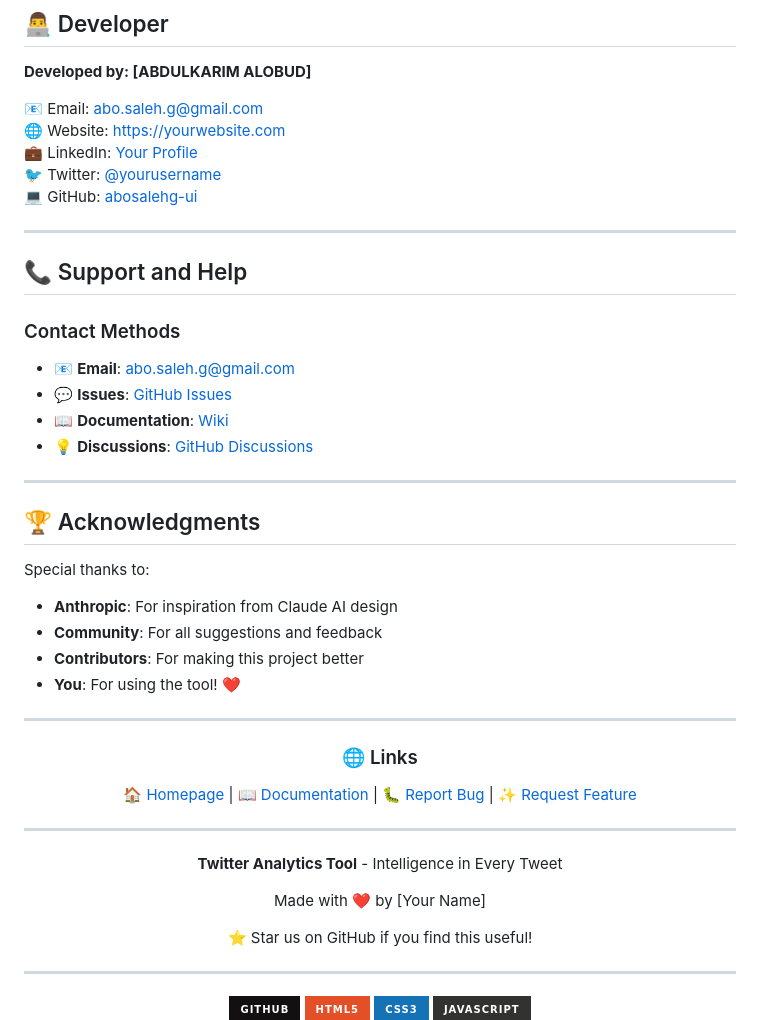
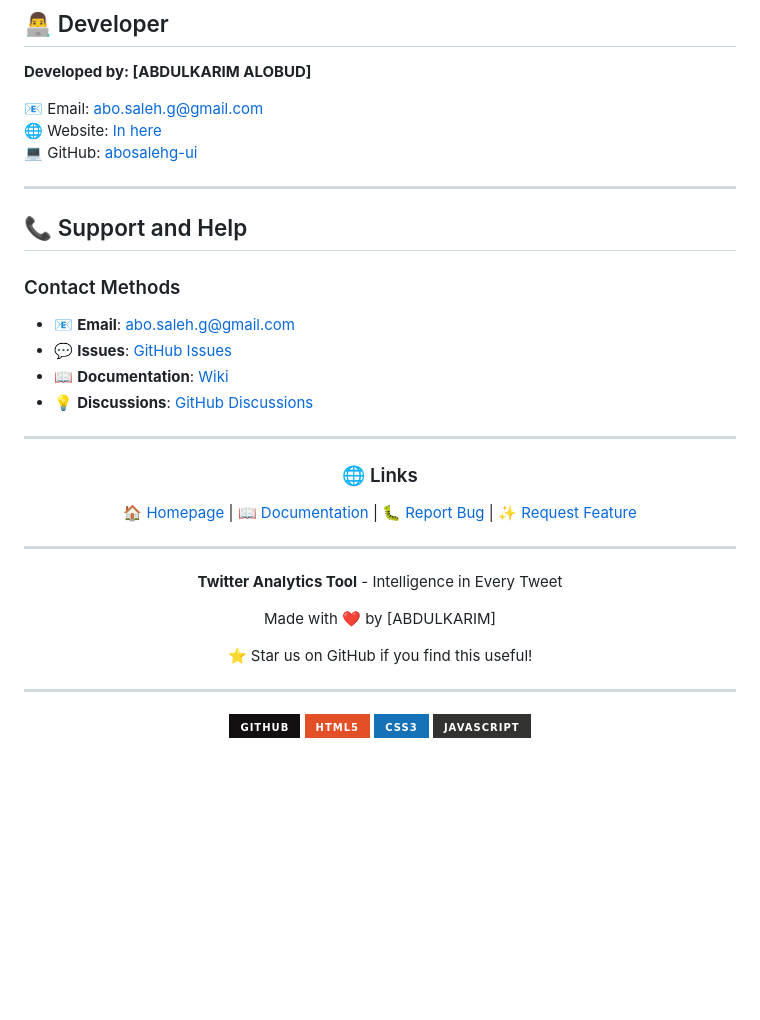
Before and after one commit to abosalehg-ui/twitter-analyzer, a Markdown page: README.md, the part around one of its changes. Rendered like a GitHub page; badges without logos; blank space fills up the shorter version.

```diff
--- a/README.md
+++ b/README.md
@@ -949,9 +923,7 @@ We welcome your contributions to improve the tool!
 **Developed by: [ABDULKARIM ALOBUD]**
 
 📧 Email: [abo.saleh.g@gmail.com](mailto:abo.saleh.g@gmail.com)
-🌐 Website: [https://yourwebsite.com](https://yourwebsite.com)
-💼 LinkedIn: [Your Profile](https://linkedin.com/in/yourprofile)
-🐦 Twitter: [@yourusername](https://twitter.com/yourusername)
+🌐 Website: [In here](https://abosalehg-ui.github.io/twitter-analyzer)
 💻 GitHub: [abosalehg-ui](https://github.com/abosalehg-ui)
 
 ---
@@ -963,16 +935,6 @@ We welcome your contributions to improve the tool!
 - 💬 **Issues**: [GitHub Issues](https://github.com/abosalehg-ui/twitter-analytics/issues)
 - 📖 **Documentation**: [Wiki](https://github.com/abosalehg-ui/twitter-analytics/wiki)
 - 💡 **Discussions**: [GitHub Discussions](https://github.com/abosalehg-ui/twitter-analytics/discussions)
-
----
-
-## 🏆 Acknowledgments
-
-Special thanks to:
-- **Anthropic**: For inspiration from Claude AI design
-- **Community**: For all suggestions and feedback
-- **Contributors**: For making this project better
-- **You**: For using the tool! ❤️
 
 ---
 
@@ -989,7 +951,7 @@ Special thanks to:
 
 **Twitter Analytics Tool** - Intelligence in Every Tweet
 
-Made with ❤️ by [Your Name]
+Made with ❤️ by [ABDULKARIM]
 
 ⭐ Star us on GitHub if you find this useful!
 
```
Also changed, not shown: other parts of README.md (+2 -28 lines).
